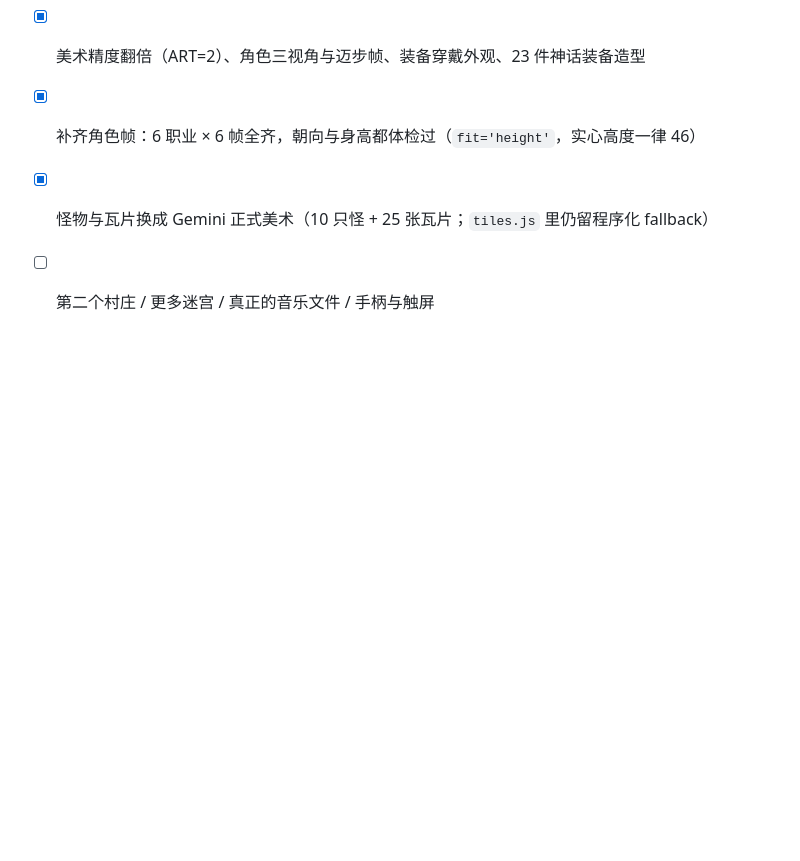
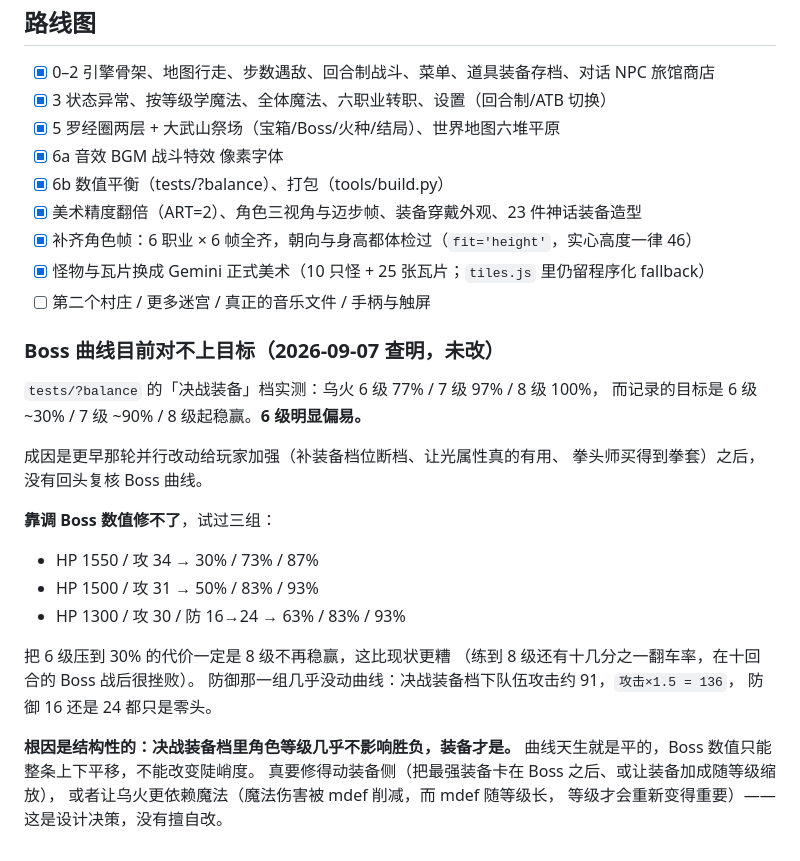
Before and after one commit to maxwu1981/crystal-quest, a Markdown page: CLAUDE.md, the part around the change. Rendered like a GitHub page; blank space fills up the shorter version.

Commit message:
查明 Boss 曲线与目标的偏差，并记下为什么不能靠调数值修
`tests/?balance` 的决战装备档实测乌火 6 级 77% / 7 级 97% / 8 级 100%，
记录的目标是 6 级 ~30% / 7 级 ~90% / 8 级起稳赢——**6 级明显偏易**。
成因是更早那轮给玩家加强（补装备档位、光属性、拳套）之后没回头复核 Boss 曲线。
本会话只动过 enemies.json 的 sprite 字段，与数值无关。

试了三组数值，全部还原了，一个都没留：
  HP 1550/攻 34        → 30% / 73% / 87%
  HP 1500/攻 31        → 50% / 83% / 93%
  HP 1300/攻 30/防 24  → 63% / 83% / 93%
把 6 级压到 30% 的代价一定是 8 级不再稳赢，比现状更糟。

防御那一组几乎没动曲线，这条最说明问题：决战装备下队伍攻击约 91，
`攻击×1.5 = 136`，防御 16 还是 24 都只是零头。
**根因是结构性的——决战装备档里角色等级几乎不影响胜负，装备才是**，
所以曲线天生是平的，Boss 数值只能整条平移，改不了陡峭度。
真要修得动装备侧，或让乌火更依赖魔法（魔法被 mdef 削减，而 mdef 随等级长）。
这是设计决策，留给拍板，写进 CLAUDE.md 了。

Co-Authored-By: Claude Opus 5 <noreply@anthropic.com>

```diff
--- a/CLAUDE.md
+++ b/CLAUDE.md
@@ -114,3 +114,27 @@ Boss 是「乌火」——它说自己不是妖不是鬼，是这块地欠的债
 - [x] 补齐角色帧：6 职业 × 6 帧全齐，朝向与身高都体检过（`fit='height'`，实心高度一律 46）
 - [x] 怪物与瓦片换成 Gemini 正式美术（10 只怪 + 25 张瓦片；`tiles.js` 里仍留程序化 fallback）
 - [ ] 第二个村庄 / 更多迷宫 / 真正的音乐文件 / 手柄与触屏
+
+### Boss 曲线目前对不上目标（2026-09-07 查明，未改）
+
+`tests/?balance` 的「决战装备」档实测：乌火 6 级 77% / 7 级 97% / 8 级 100%，
+而记录的目标是 6 级 ~30% / 7 级 ~90% / 8 级起稳赢。**6 级明显偏易。**
+
+成因是更早那轮并行改动给玩家加强（补装备档位断档、让光属性真的有用、
+拳头师买得到拳套）之后，没有回头复核 Boss 曲线。
+
+**靠调 Boss 数值修不了**，试过三组：
+- HP 1550 / 攻 34 → 30% / 73% / 87%
+- HP 1500 / 攻 31 → 50% / 83% / 93%
+- HP 1300 / 攻 30 / 防 16→24 → 63% / 83% / 93%
+
+把 6 级压到 30% 的代价一定是 8 级不再稳赢，这比现状更糟
+（练到 8 级还有十几分之一翻车率，在十回合的 Boss 战后很挫败）。
+防御那一组几乎没动曲线：决战装备档下队伍攻击约 91，`攻击×1.5 = 136`，
+防御 16 还是 24 都只是零头。
+
+**根因是结构性的：决战装备档里角色等级几乎不影响胜负，装备才是。**
+曲线天生就是平的，Boss 数值只能整条上下平移，不能改变陡峭度。
+真要修得动装备侧（把最强装备卡在 Boss 之后、或让装备加成随等级缩放），
+或者让乌火更依赖魔法（魔法伤害被 mdef 削减，而 mdef 随等级长，
+等级才会重新变得重要）——这是设计决策，没有擅自改。
```
